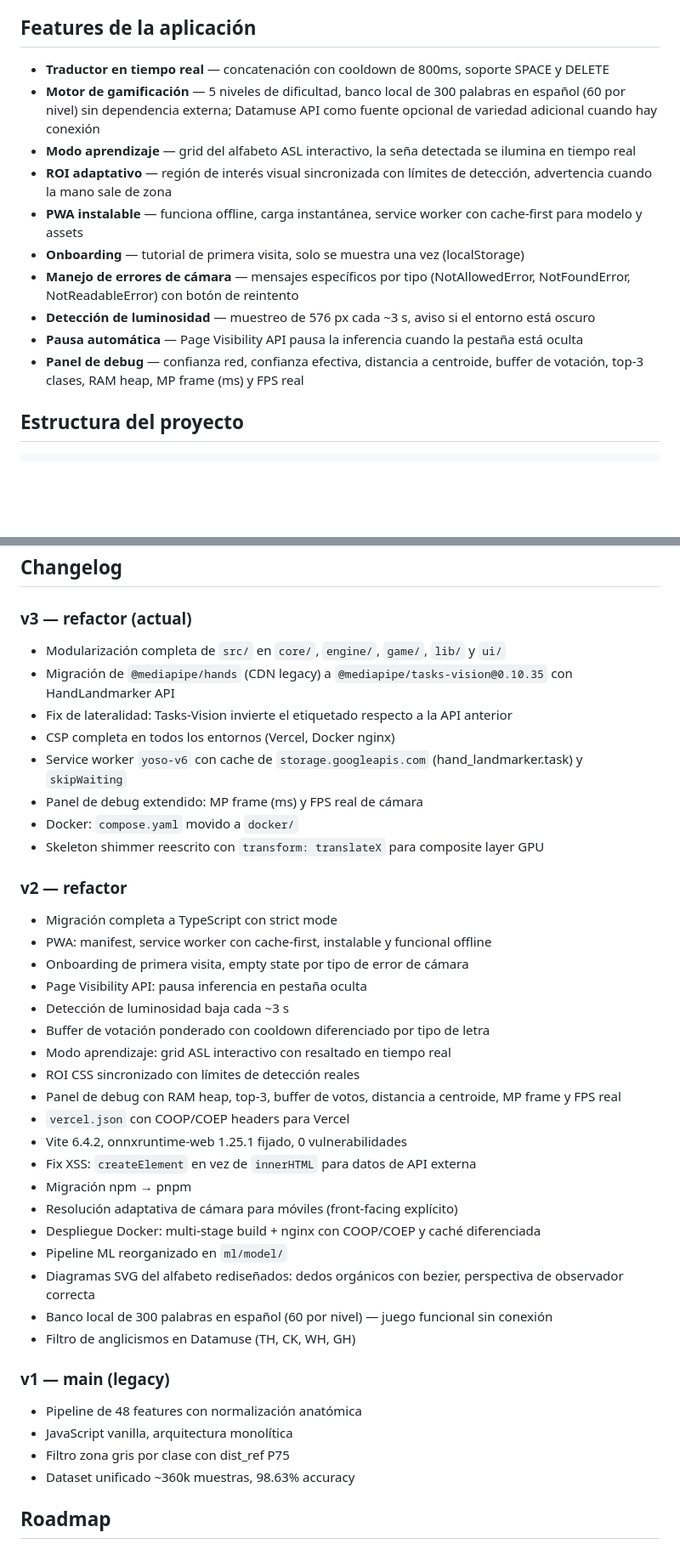
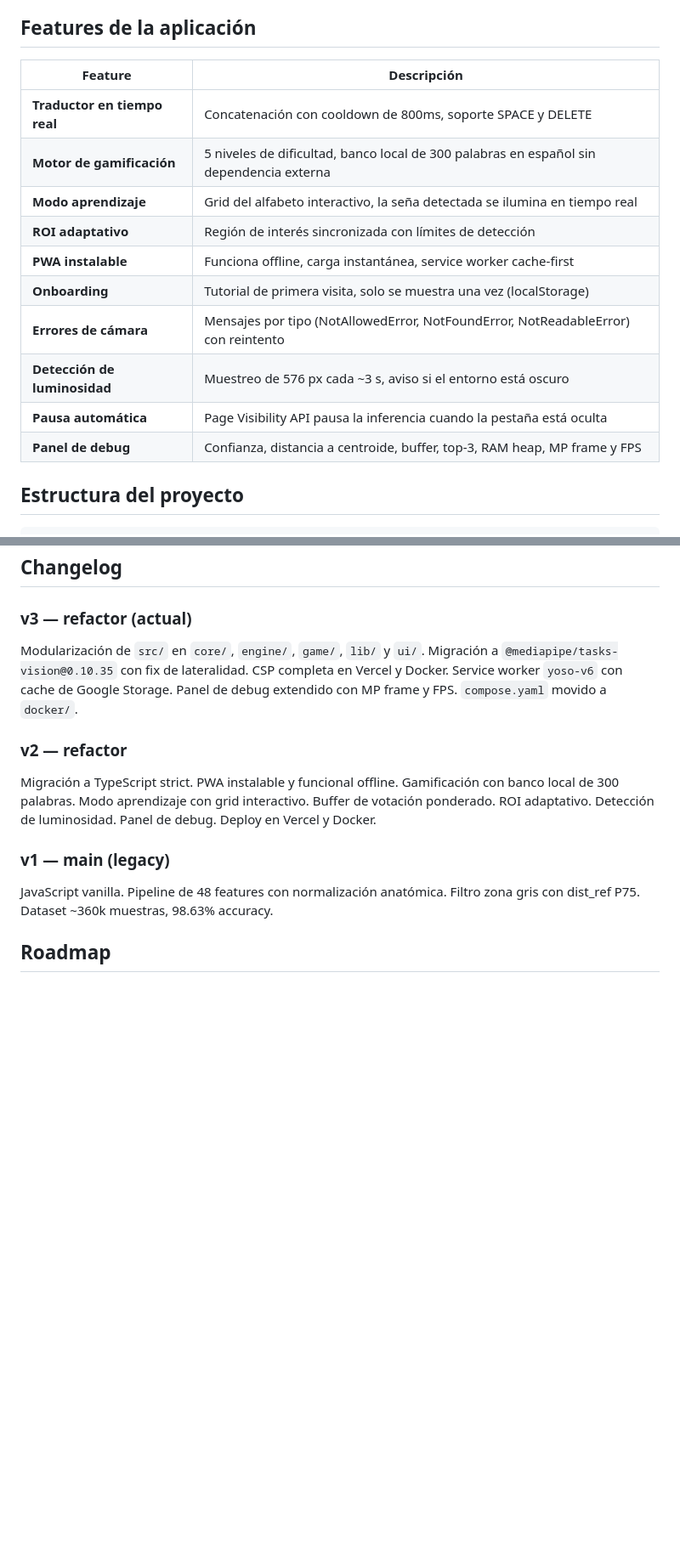
Before and after one commit to Praskc/lsc-fingerspelling-edge, a Markdown page: README.md, 2 parts joined by grey strips. Shown at 85% size. GitHub-like rendering; blank space fills up the shorter version.

Commit message:
docs: simplificación del README

```diff
--- a/README.md
+++ b/README.md
@@ -138,16 +138,18 @@ Las 5 letras con movimiento (G, J, S, Z, Ñ) serán manejadas por una **rama GRU
 
 ## Features de la aplicación
 
-- **Traductor en tiempo real** — concatenación con cooldown de 800ms, soporte SPACE y DELETE
-- **Motor de gamificación** — 5 niveles de dificultad, banco local de 300 palabras en español (60 por nivel) sin dependencia externa; Datamuse API como fuente opcional de variedad adicional cuando hay conexión
-- **Modo aprendizaje** — grid del alfabeto ASL interactivo, la seña detectada se ilumina en tiempo real
-- **ROI adaptativo** — región de interés visual sincronizada con límites de detección, advertencia cuando la mano sale de zona
-- **PWA instalable** — funciona offline, carga instantánea, service worker con cache-first para modelo y assets
-- **Onboarding** — tutorial de primera visita, solo se muestra una vez (localStorage)
-- **Manejo de errores de cámara** — mensajes específicos por tipo (NotAllowedError, NotFoundError, NotReadableError) con botón de reintento
-- **Detección de luminosidad** — muestreo de 576 px cada ~3 s, aviso si el entorno está oscuro
-- **Pausa automática** — Page Visibility API pausa la inferencia cuando la pestaña está oculta
-- **Panel de debug** — confianza red, confianza efectiva, distancia a centroide, buffer de votación, top-3 clases, RAM heap, MP frame (ms) y FPS real
+| Feature | Descripción |
+|---------|-------------|
+| **Traductor en tiempo real** | Concatenación con cooldown de 800ms, soporte SPACE y DELETE |
+| **Motor de gamificación** | 5 niveles de dificultad, banco local de 300 palabras en español sin dependencia externa |
+| **Modo aprendizaje** | Grid del alfabeto interactivo, la seña detectada se ilumina en tiempo real |
+| **ROI adaptativo** | Región de interés sincronizada con límites de detección |
+| **PWA instalable** | Funciona offline, carga instantánea, service worker cache-first |
+| **Onboarding** | Tutorial de primera visita, solo se muestra una vez (localStorage) |
+| **Errores de cámara** | Mensajes por tipo (NotAllowedError, NotFoundError, NotReadableError) con reintento |
+| **Detección de luminosidad** | Muestreo de 576 px cada ~3 s, aviso si el entorno está oscuro |
+| **Pausa automática** | Page Visibility API pausa la inferencia cuando la pestaña está oculta |
+| **Panel de debug** | Confianza, distancia a centroide, buffer, top-3, RAM heap, MP frame y FPS |
 
 ## Estructura del proyecto
 
@@ -271,41 +273,13 @@ El `nginx.conf` incluido gestiona caché diferenciada (assets con hash `immutabl
 ## Changelog
 
 ### v3 — refactor (actual)
-- Modularización completa de `src/` en `core/`, `engine/`, `game/`, `lib/` y `ui/`
-- Migración de `@mediapipe/hands` (CDN legacy) a `@mediapipe/tasks-vision@0.10.35` con HandLandmarker API
-- Fix de lateralidad: Tasks-Vision invierte el etiquetado respecto a la API anterior
-- CSP completa en todos los entornos (Vercel, Docker nginx)
-- Service worker `yoso-v6` con cache de `storage.googleapis.com` (hand_landmarker.task) y `skipWaiting`
-- Panel de debug extendido: MP frame (ms) y FPS real de cámara
-- Docker: `compose.yaml` movido a `docker/`
-- Skeleton shimmer reescrito con `transform: translateX` para composite layer GPU
+Modularización de `src/` en `core/`, `engine/`, `game/`, `lib/` y `ui/`. Migración a `@mediapipe/tasks-vision@0.10.35` con fix de lateralidad. CSP completa en Vercel y Docker. Service worker `yoso-v6` con cache de Google Storage. Panel de debug extendido con MP frame y FPS. `compose.yaml` movido a `docker/`.
 
 ### v2 — refactor
-- Migración completa a TypeScript con strict mode
-- PWA: manifest, service worker con cache-first, instalable y funcional offline
-- Onboarding de primera visita, empty state por tipo de error de cámara
-- Page Visibility API: pausa inferencia en pestaña oculta
-- Detección de luminosidad baja cada ~3 s
-- Buffer de votación ponderado con cooldown diferenciado por tipo de letra
-- Modo aprendizaje: grid ASL interactivo con resaltado en tiempo real
-- ROI CSS sincronizado con límites de detección reales
-- Panel de debug con RAM heap, top-3, buffer de votos, distancia a centroide, MP frame y FPS real
-- `vercel.json` con COOP/COEP headers para Vercel
-- Vite 6.4.2, onnxruntime-web 1.25.1 fijado, 0 vulnerabilidades
-- Fix XSS: `createElement` en vez de `innerHTML` para datos de API externa
-- Migración npm → pnpm
-- Resolución adaptativa de cámara para móviles (front-facing explícito)
-- Despliegue Docker: multi-stage build + nginx con COOP/COEP y caché diferenciada
-- Pipeline ML reorganizado en `ml/model/`
-- Diagramas SVG del alfabeto rediseñados: dedos orgánicos con bezier, perspectiva de observador correcta
-- Banco local de 300 palabras en español (60 por nivel) — juego funcional sin conexión
-- Filtro de anglicismos en Datamuse (TH, CK, WH, GH)
+Migración a TypeScript strict. PWA instalable y funcional offline. Gamificación con banco local de 300 palabras. Modo aprendizaje con grid interactivo. Buffer de votación ponderado. ROI adaptativo. Detección de luminosidad. Panel de debug. Deploy en Vercel y Docker.
 
 ### v1 — main (legacy)
-- Pipeline de 48 features con normalización anatómica
-- JavaScript vanilla, arquitectura monolítica
-- Filtro zona gris por clase con dist_ref P75
-- Dataset unificado ~360k muestras, 98.63% accuracy
+JavaScript vanilla. Pipeline de 48 features con normalización anatómica. Filtro zona gris con dist_ref P75. Dataset ~360k muestras, 98.63% accuracy.
 
 ## Roadmap
 
```
